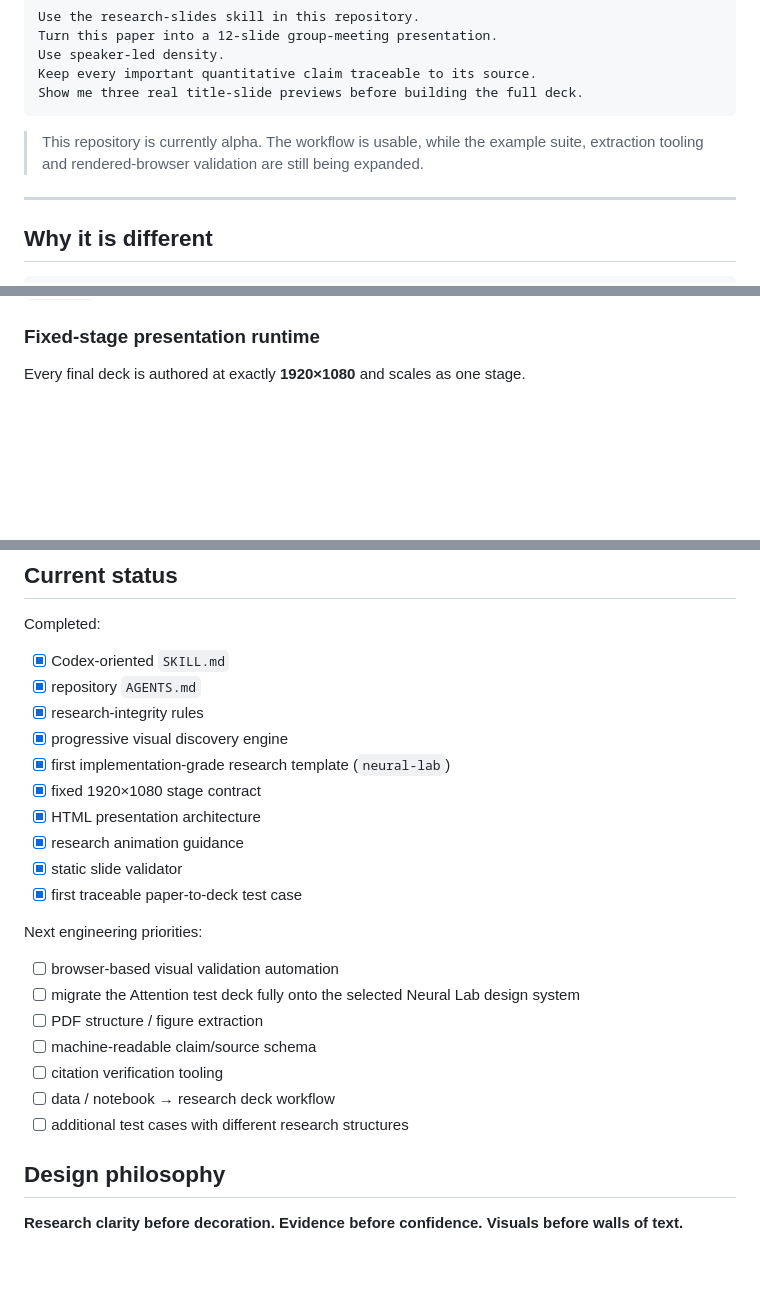
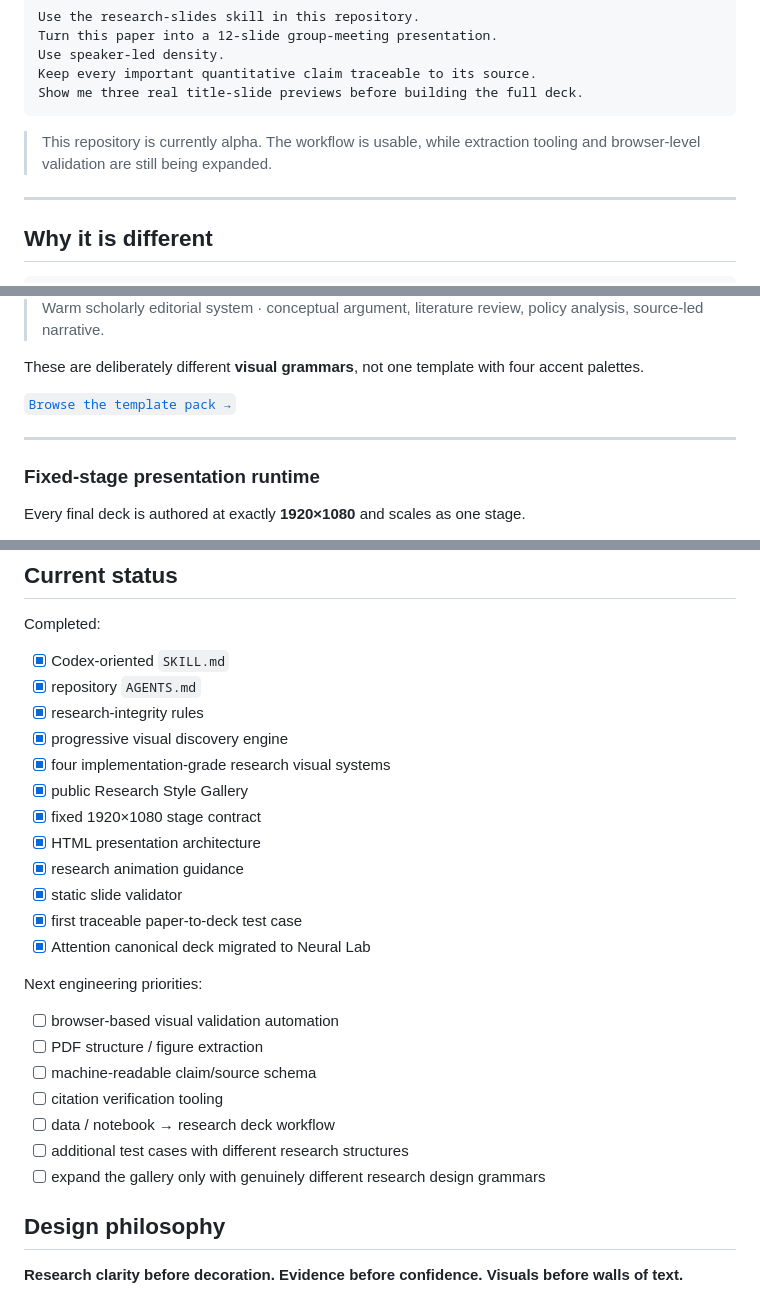
Before and after one commit to xiaohan-2005/research-slides, a Markdown page: README.md, 3 parts joined by grey strips. Rendered like a GitHub page; blank space fills up the shorter version.

````diff
--- a/README.md
+++ b/README.md
@@ -60,7 +60,7 @@ Keep every important quantitative claim traceable to its source.
 Show me three real title-slide previews before building the full deck.
 ```
 
-> This repository is currently alpha. The workflow is usable, while the example suite, extraction tooling and rendered-browser validation are still being expanded.
+> This repository is currently alpha. The workflow is usable, while extraction tooling and browser-level validation are still being expanded.
 
 ---
 
@@ -119,3 +147,11 @@ The preview slides use the user's **real title and context**. They must not expo
+> Warm scholarly editorial system · conceptual argument, literature review, policy analysis, source-led narrative.
+
+These are deliberately different **visual grammars**, not one template with four accent palettes.
+
+[`Browse the template pack →`](research-template-pack/README.md)
+
+---
+
 ### Fixed-stage presentation runtime
 
 Every final deck is authored at exactly **1920×1080** and scales as one stage.
@@ -273,22 +327,24 @@ Completed:
 - [x] repository `AGENTS.md`
 - [x] research-integrity rules
 - [x] progressive visual discovery engine
-- [x] first implementation-grade research template (`neural-lab`)
+- [x] four implementation-grade research visual systems
+- [x] public Research Style Gallery
 - [x] fixed 1920×1080 stage contract
 - [x] HTML presentation architecture
 - [x] research animation guidance
 - [x] static slide validator
 - [x] first traceable paper-to-deck test case
+- [x] Attention canonical deck migrated to Neural Lab
 
 Next engineering priorities:
 
 - [ ] browser-based visual validation automation
-- [ ] migrate the Attention test deck fully onto the selected Neural Lab design system
 - [ ] PDF structure / figure extraction
 - [ ] machine-readable claim/source schema
 - [ ] citation verification tooling
 - [ ] data / notebook → research deck workflow
 - [ ] additional test cases with different research structures
+- [ ] expand the gallery only with genuinely different research design grammars
 
 ## Design philosophy
 
````
Also changed, not shown: other parts of README.md (+53 -7 lines).
